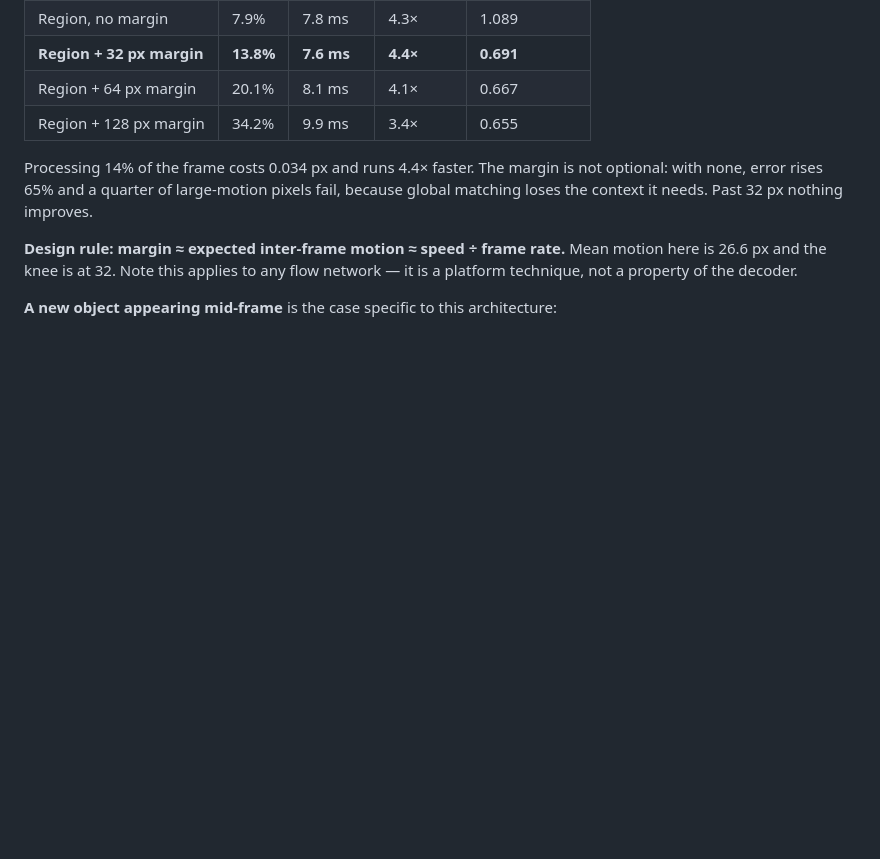
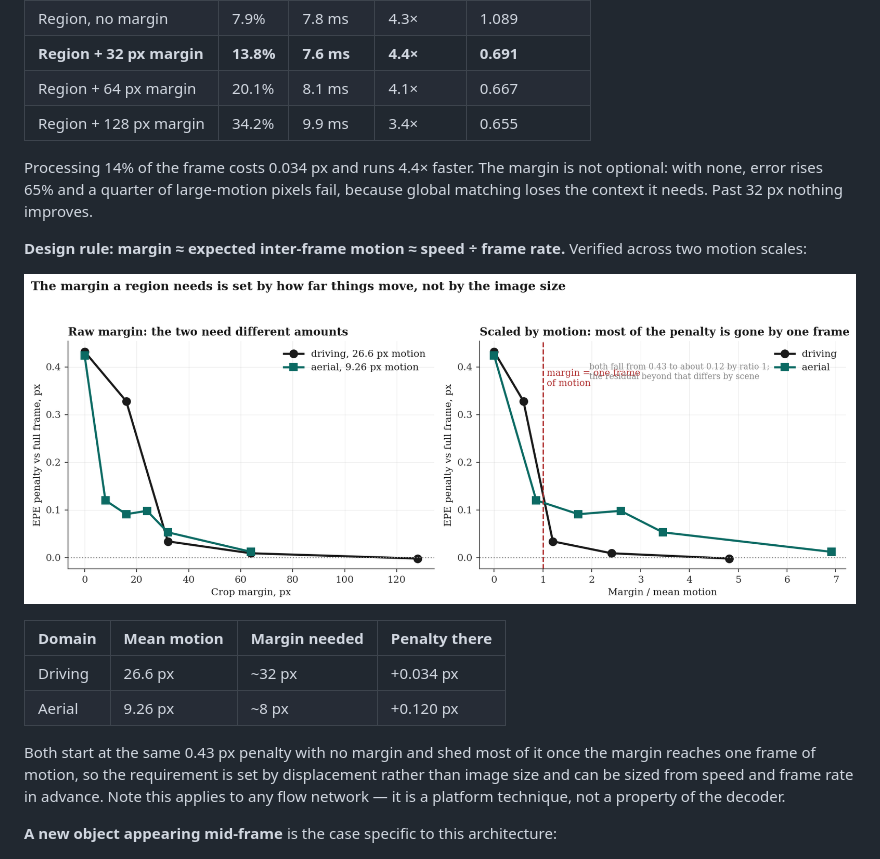
Before and after one commit to shrirag10/Neuflowv3, a Markdown page: README.md, the part around the change. Rendered like a GitHub page; pictures changed too: docs/figures/margin_rule.png (added); blank space fills up the shorter version.

Commit message:
Margin rule validated across two motion scales (driving 26.6 px, aerial 9.26 px); figure, slide, report and README

```diff
--- a/README.md
+++ b/README.md
@@ -93,9 +93,21 @@ not optional: with none, error rises 65% and a quarter of large-motion pixels
 fail, because global matching loses the context it needs. Past 32 px nothing
 improves.
 
-**Design rule: margin ≈ expected inter-frame motion ≈ speed ÷ frame rate.** Mean
-motion here is 26.6 px and the knee is at 32. Note this applies to any flow
-network — it is a platform technique, not a property of the decoder.
+**Design rule: margin ≈ expected inter-frame motion ≈ speed ÷ frame rate.**
+Verified across two motion scales:
+
+![margin rule](docs/figures/margin_rule.png)
+
+| Domain | Mean motion | Margin needed | Penalty there |
+|---|---|---|---|
+| Driving | 26.6 px | ~32 px | +0.034 px |
+| Aerial | 9.26 px | ~8 px | +0.120 px |
+
+Both start at the same 0.43 px penalty with no margin and shed most of it once
+the margin reaches one frame of motion, so the requirement is set by
+displacement rather than image size and can be sized from speed and frame rate
+in advance. Note this applies to any flow network — it is a platform technique,
+not a property of the decoder.
 
 **A new object appearing mid-frame** is the case specific to this architecture:
 
```
Also changed, not shown: 5 other files.
